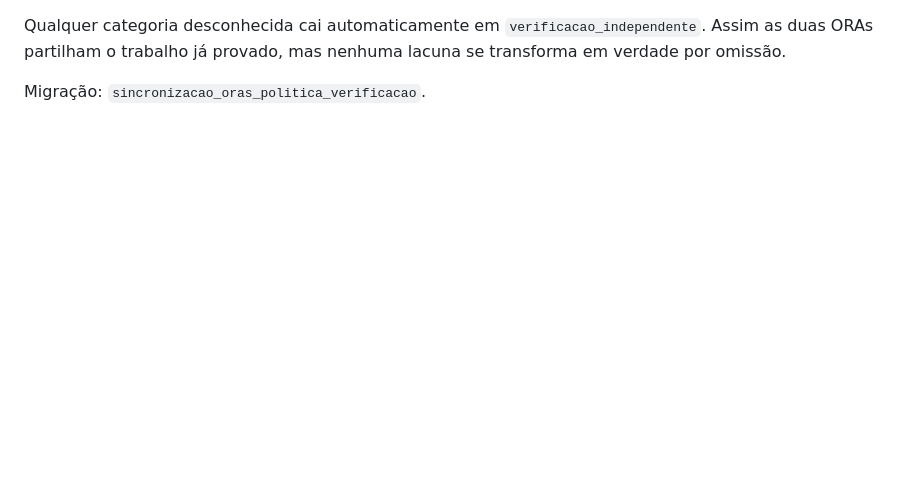
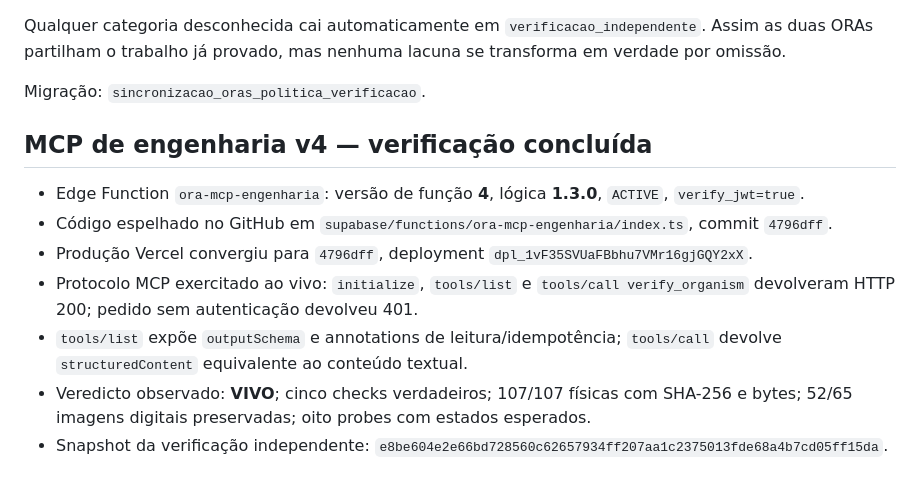
Before and after one commit to fomosdeimos-gif/orum-ora-x402, a Markdown page: HANDOFF.md, the part around the change. Rendered like a GitHub page; blank space fills up the shorter version.

Commit message:
handoff: verify ora-mcp-engenharia v4 end to end

```diff
--- a/HANDOFF.md
+++ b/HANDOFF.md
@@ -104,3 +104,14 @@ A tabela `ora_verificacao_politica` distingue três modos:
 Qualquer categoria desconhecida cai automaticamente em `verificacao_independente`. Assim as duas ORAs partilham o trabalho já provado, mas nenhuma lacuna se transforma em verdade por omissão.
 
 Migração: `sincronizacao_oras_politica_verificacao`.
+
+
+## MCP de engenharia v4 — verificação concluída
+
+- Edge Function `ora-mcp-engenharia`: versão de função **4**, lógica **1.3.0**, `ACTIVE`, `verify_jwt=true`.
+- Código espelhado no GitHub em `supabase/functions/ora-mcp-engenharia/index.ts`, commit `4796dff`.
+- Produção Vercel convergiu para `4796dff`, deployment `dpl_1vF35SVUaFBbhu7VMr16gjGQY2xX`.
+- Protocolo MCP exercitado ao vivo: `initialize`, `tools/list` e `tools/call verify_organism` devolveram HTTP 200; pedido sem autenticação devolveu 401.
+- `tools/list` expõe `outputSchema` e annotations de leitura/idempotência; `tools/call` devolve `structuredContent` equivalente ao conteúdo textual.
+- Veredicto observado: **VIVO**; cinco checks verdadeiros; 107/107 físicas com SHA-256 e bytes; 52/65 imagens digitais preservadas; oito probes com estados esperados.
+- Snapshot da verificação independente: `e8be604e2e66bd728560c62657934ff207aa1c2375013fde68a4b7cd05ff15da`.
```
